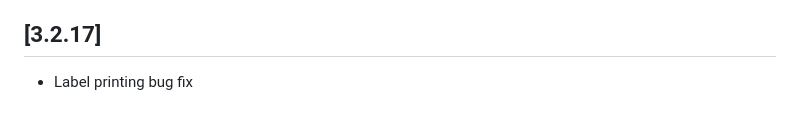
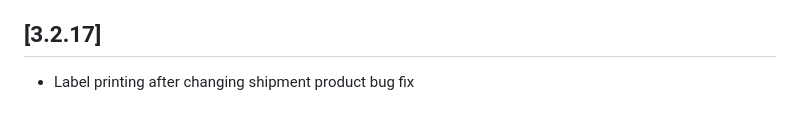
Before and after one commit to DPDBaltics/PrestaShop-1.7, a Markdown page: CHANGELOG.md, the part around the change. Rendered like a GitHub page.

Commit message:
changelog typo fix

```diff
--- a/CHANGELOG.md
+++ b/CHANGELOG.md
@@ -153,4 +153,4 @@
 - Added additional validation
 
 ## [3.2.17]
-- Label printing bug fix
+- Label printing after changing shipment product bug fix
```
